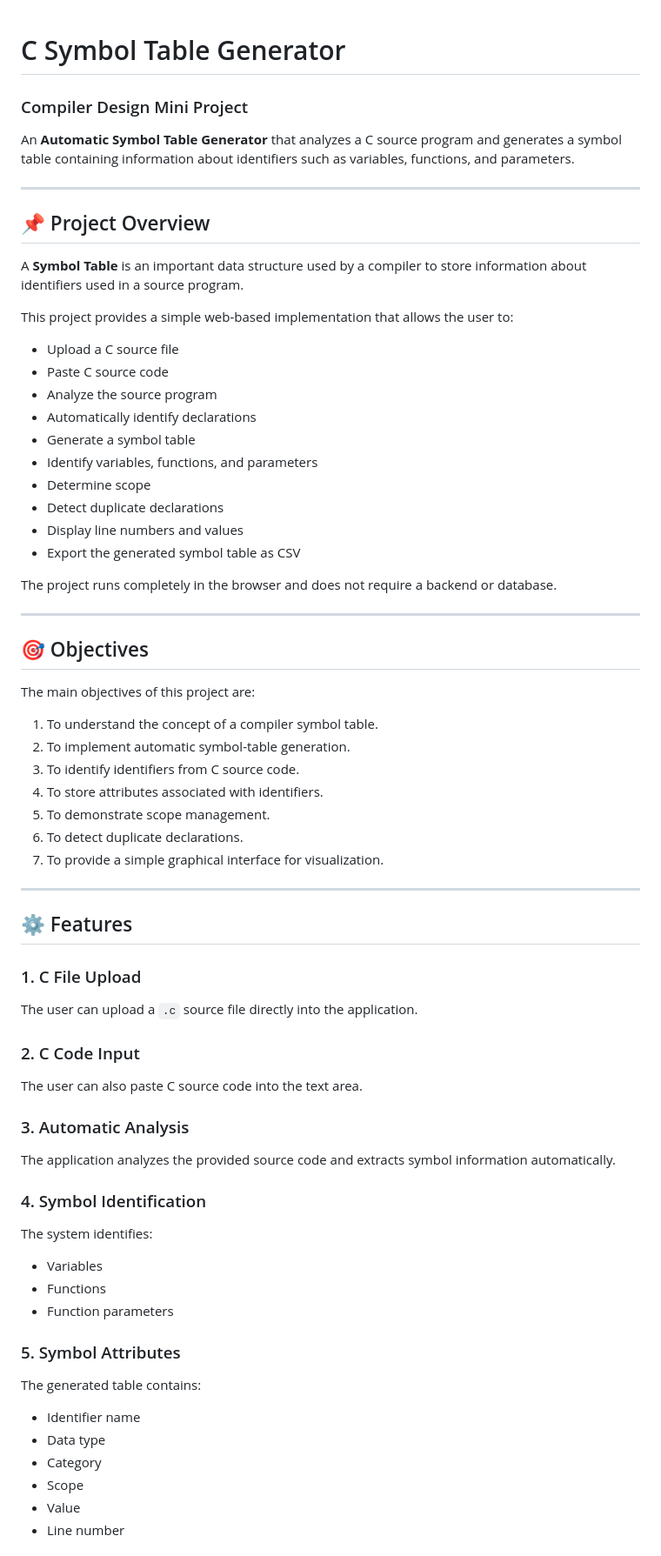
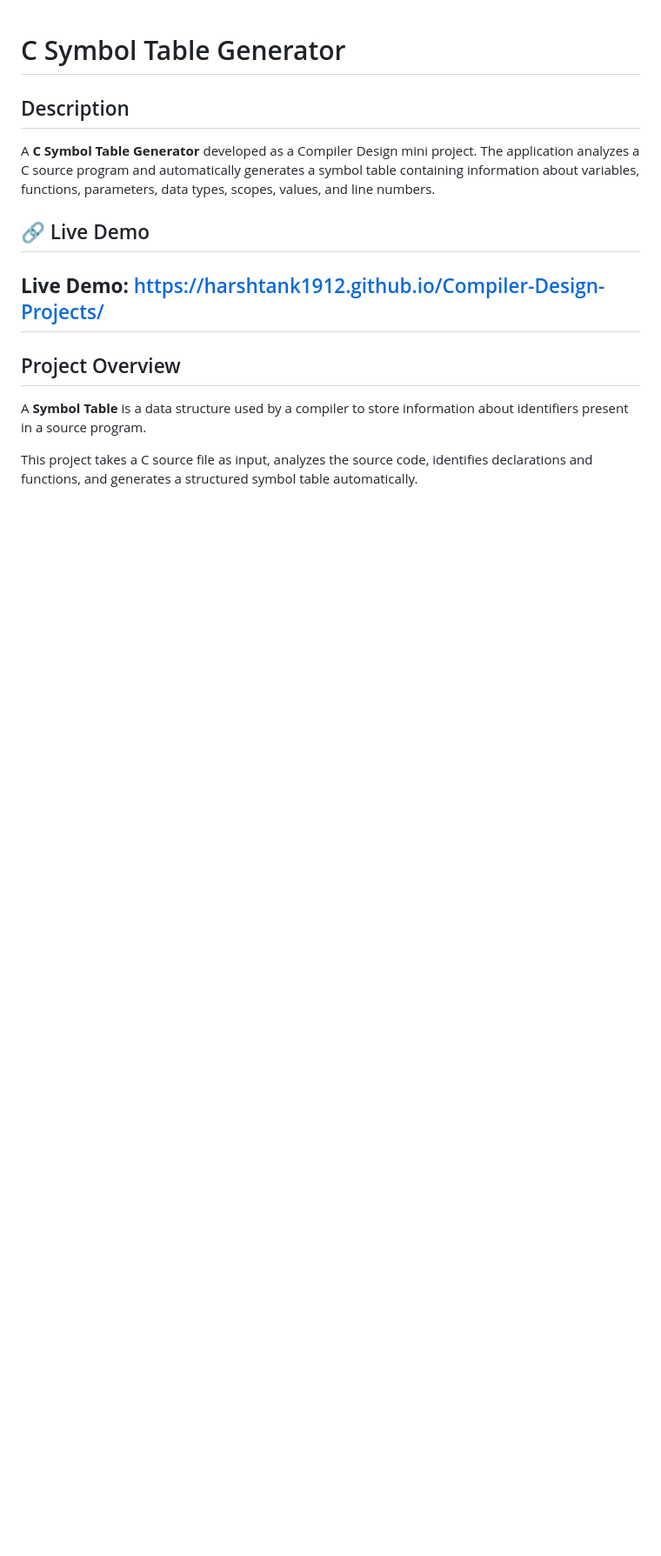
Before and after one commit to HarshTank1912/Compiler-Design-Projects, a Markdown page: README.md, the part around one of its changes. Shown at 87% size. GitHub-like rendering; blank space fills up the shorter version.

Commit message:
Revised README
Updated README to enhance project description, features, and workflow details.

```diff
--- a/README.md
+++ b/README.md
@@ -1,76 +1,18 @@
 # C Symbol Table Generator
 
-### Compiler Design Mini Project
+## Description
 
-An **Automatic Symbol Table Generator** that analyzes a C source program and generates a symbol table containing information about identifiers such as variables, functions, and parameters.
+A **C Symbol Table Generator** developed as a Compiler Design mini project. The application analyzes a C source program and automatically generates a symbol table containing information about variables, functions, parameters, data types, scopes, values, and line numbers.
 
+## 🔗 Live Demo
+
+**Live Demo:**
+https://harshtank1912.github.io/Compiler-Design-Projects/
 ---
 
-## 📌 Project Overview
+## Project Overview
 
-A **Symbol Table** is an important data structure used by a compiler to store information about identifiers used in a source program.
+A **Symbol Table** is a data structure used by a compiler to store information about identifiers present in a source program.
 
-This project provides a simple web-based implementation that allows the user to:
+This project takes a C source file as input, analyzes the source code, identifies declarations and functions, and generates a structured symbol table automatically.
 
-* Upload a C source file
-* Paste C source code
-* Analyze the source program
-* Automatically identify declarations
-* Generate a symbol table
-* Identify variables, functions, and parameters
-* Determine scope
-* Detect duplicate declarations
-* Display line numbers and values
-* Export the generated symbol table as CSV
-
-The project runs completely in the browser and does not require a backend or database.
-
----
-
-## 🎯 Objectives
-
-The main objectives of this project are:
-
-1. To understand the concept of a compiler symbol table.
-2. To implement automatic symbol-table generation.
-3. To identify identifiers from C source code.
-4. To store attributes associated with identifiers.
-5. To demonstrate scope management.
-6. To detect duplicate declarations.
-7. To provide a simple graphical interface for visualization.
-
----
-
-## ⚙️ Features
-
-### 1. C File Upload
-
-The user can upload a `.c` source file directly into the application.
-
-### 2. C Code Input
-
-The user can also paste C source code into the text area.
-
-### 3. Automatic Analysis
-
-The application analyzes the provided source code and extracts symbol information automatically.
-
-### 4. Symbol Identification
-
-The system identifies:
-
-* Variables
-* Functions
-* Function parameters
-
-### 5. Symbol Attributes
-
-The generated table contains:
-
-* Identifier name
-* Data type
-* Category
-* Scope
-* Value
-* Line number
-
```
Also changed, not shown: other parts of README.md (+161 -237 lines).
